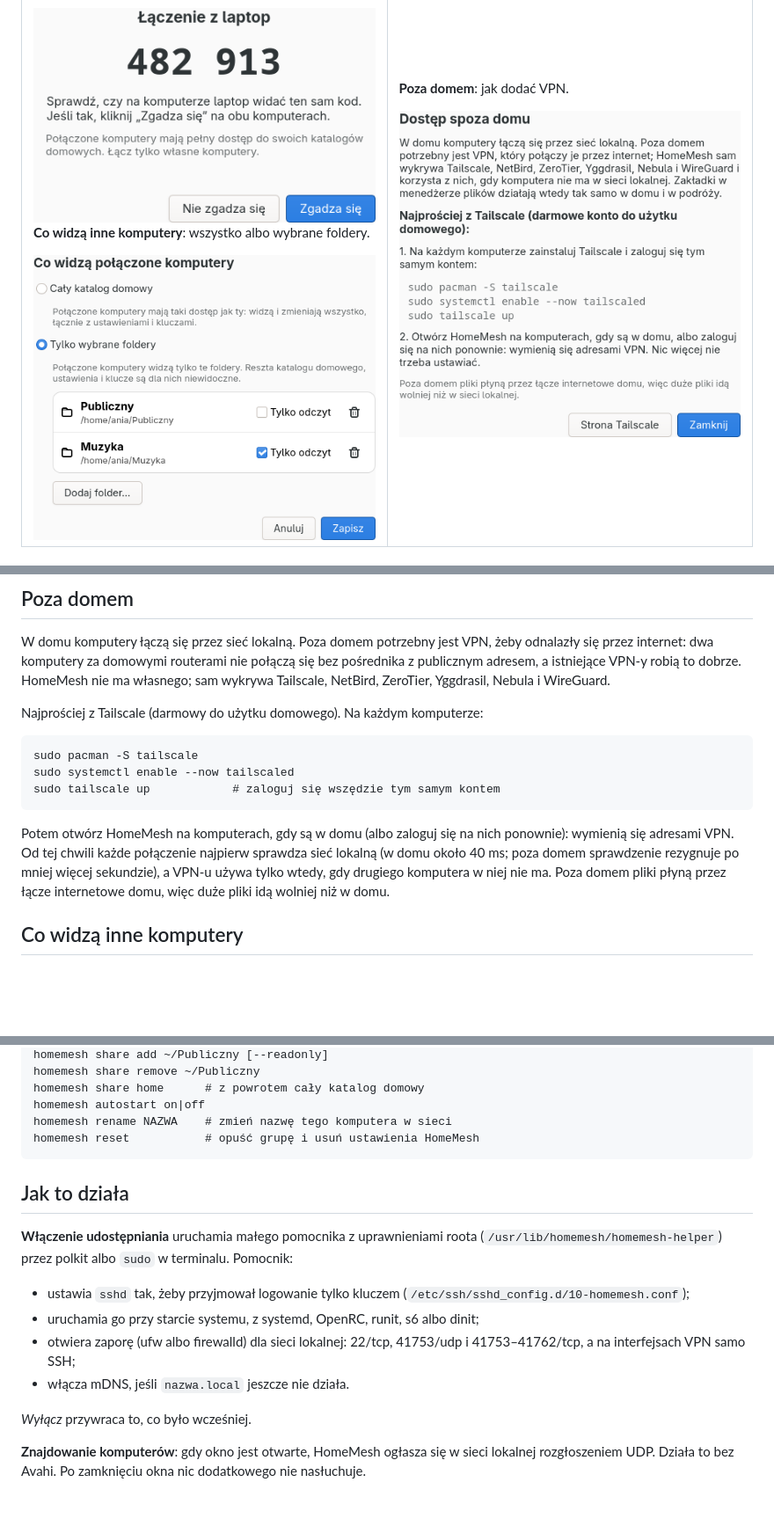
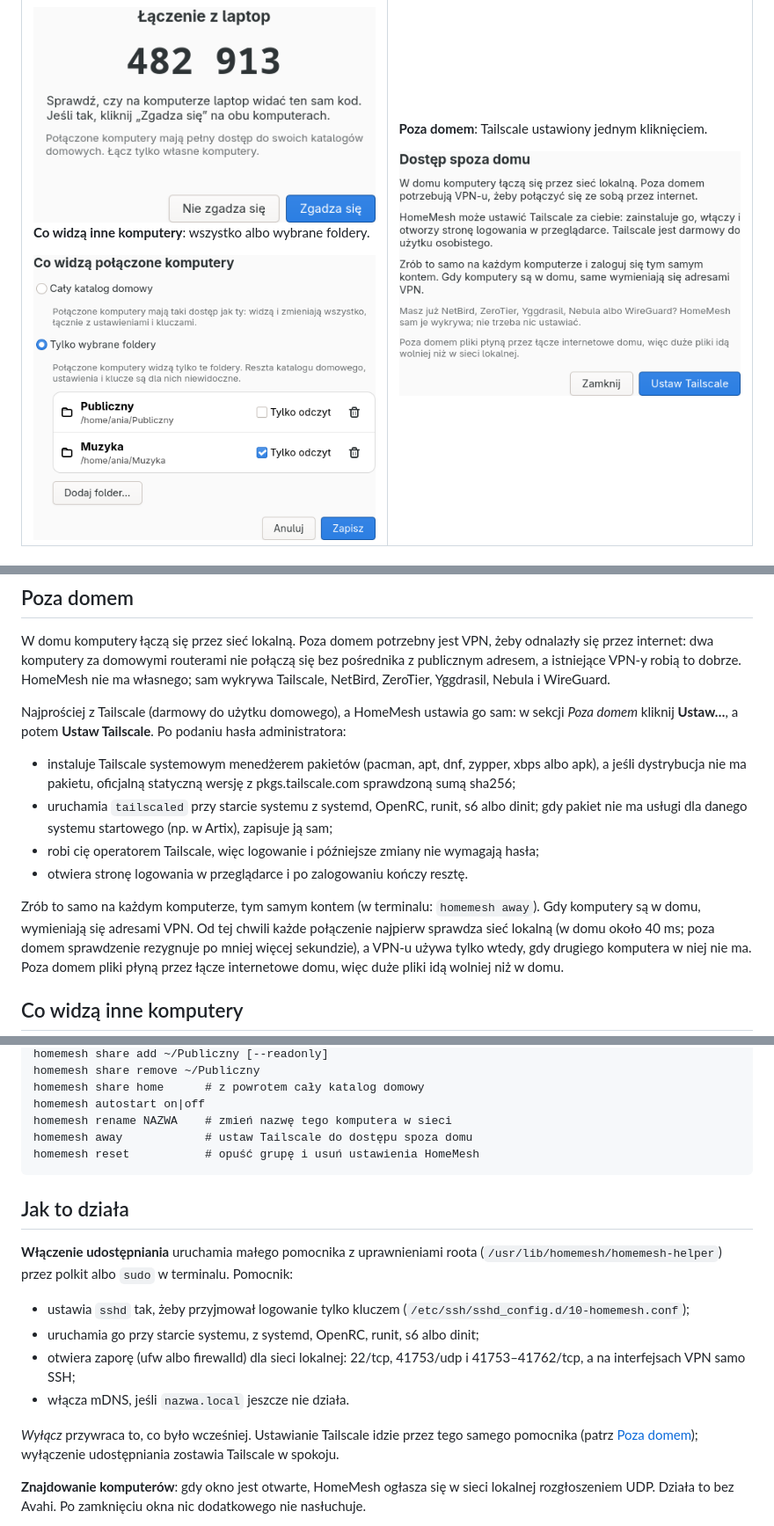
Before and after one commit to MikolajQ/homemesh, a Markdown page: README.pl.md, 3 parts joined by grey strips. Shown at 88% size. Rendered like a GitHub page; pictures changed too: docs/screenshots/pl/away-light.png; blank space fills up the shorter version.

```diff
--- a/README.pl.md
+++ b/README.pl.md
@@ -52,7 +52,7 @@ SSH/SFTP, które ma każdy Linux.
 </td>
 <td width="50%" valign="top">
 
-**Poza domem**: jak dodać VPN.
+**Poza domem**: Tailscale ustawiony jednym kliknięciem.
 
 <picture>
   <source media="(prefers-color-scheme: dark)" srcset="docs/screenshots/pl/away-dark.png">
@@ -100,14 +100,21 @@ połączą się bez pośrednika z publicznym adresem, a istniejące VPN-y robią
 dobrze. HomeMesh nie ma własnego; sam wykrywa Tailscale, NetBird, ZeroTier,
 Yggdrasil, Nebula i WireGuard.
 
-Najprościej z Tailscale (darmowy do użytku domowego). Na każdym komputerze:
+Najprościej z Tailscale (darmowy do użytku domowego), a HomeMesh ustawia go
+sam: w sekcji *Poza domem* kliknij **Ustaw…**, a potem **Ustaw Tailscale**.
+Po podaniu hasła administratora:
+- instaluje Tailscale systemowym menedżerem pakietów (pacman, apt, dnf,
+  zypper, xbps albo apk), a jeśli dystrybucja nie ma pakietu, oficjalną
+  statyczną wersję z pkgs.tailscale.com sprawdzoną sumą sha256;
+- uruchamia `tailscaled` przy starcie systemu z systemd, OpenRC, runit, s6
+  albo dinit; gdy pakiet nie ma usługi dla danego systemu startowego (np. w
+  Artix), zapisuje ją sam;
+- robi cię operatorem Tailscale, więc logowanie i późniejsze zmiany nie
+  wymagają hasła;
+- otwiera stronę logowania w przeglądarce i po zalogowaniu kończy resztę.
 
-    sudo pacman -S tailscale
-    sudo systemctl enable --now tailscaled
-    sudo tailscale up            # zaloguj się wszędzie tym samym kontem
-
-Potem otwórz HomeMesh na komputerach, gdy są w domu (albo zaloguj się na nich
-ponownie): wymienią się adresami VPN. Od tej chwili każde połączenie najpierw
+Zrób to samo na każdym komputerze, tym samym kontem (w terminalu: `homemesh
+away`). Gdy komputery są w domu, wymieniają się adresami VPN. Od tej chwili każde połączenie najpierw
 sprawdza sieć lokalną (w domu około 40 ms; poza domem sprawdzenie rezygnuje po
 mniej więcej sekundzie), a VPN-u używa tylko wtedy, gdy drugiego komputera w
 niej nie ma. Poza domem pliki płyną przez łącze
@@ -141,6 +148,7 @@ internetowe domu, więc duże pliki idą wolniej niż w domu.
     homemesh share home      # z powrotem cały katalog domowy
     homemesh autostart on|off
     homemesh rename NAZWA    # zmień nazwę tego komputera w sieci
+    homemesh away            # ustaw Tailscale do dostępu spoza domu
     homemesh reset           # opuść grupę i usuń ustawienia HomeMesh
 
 ## Jak to działa
@@ -155,7 +163,9 @@ Pomocnik:
   41753–41762/tcp, a na interfejsach VPN samo SSH;
 - włącza mDNS, jeśli `nazwa.local` jeszcze nie działa.
 
-*Wyłącz* przywraca to, co było wcześniej.
+*Wyłącz* przywraca to, co było wcześniej. Ustawianie Tailscale idzie przez
+tego samego pomocnika (patrz [Poza domem](#poza-domem)); wyłączenie
+udostępniania zostawia Tailscale w spokoju.
 
 **Znajdowanie komputerów**: gdy okno jest otwarte, HomeMesh ogłasza się w sieci
 lokalnej rozgłoszeniem UDP. Działa to bez Avahi. Po zamknięciu okna nic
```
Also changed, not shown: other parts of README.pl.md (+2 -2 lines), README.md (+22 -11 lines), docs/descriptions.md (+8 -6 lines), docs/screenshots/en/away-dark.png, docs/screenshots/en/away-light.png, docs/screenshots/pl/away-dark.png, 11 other files.
